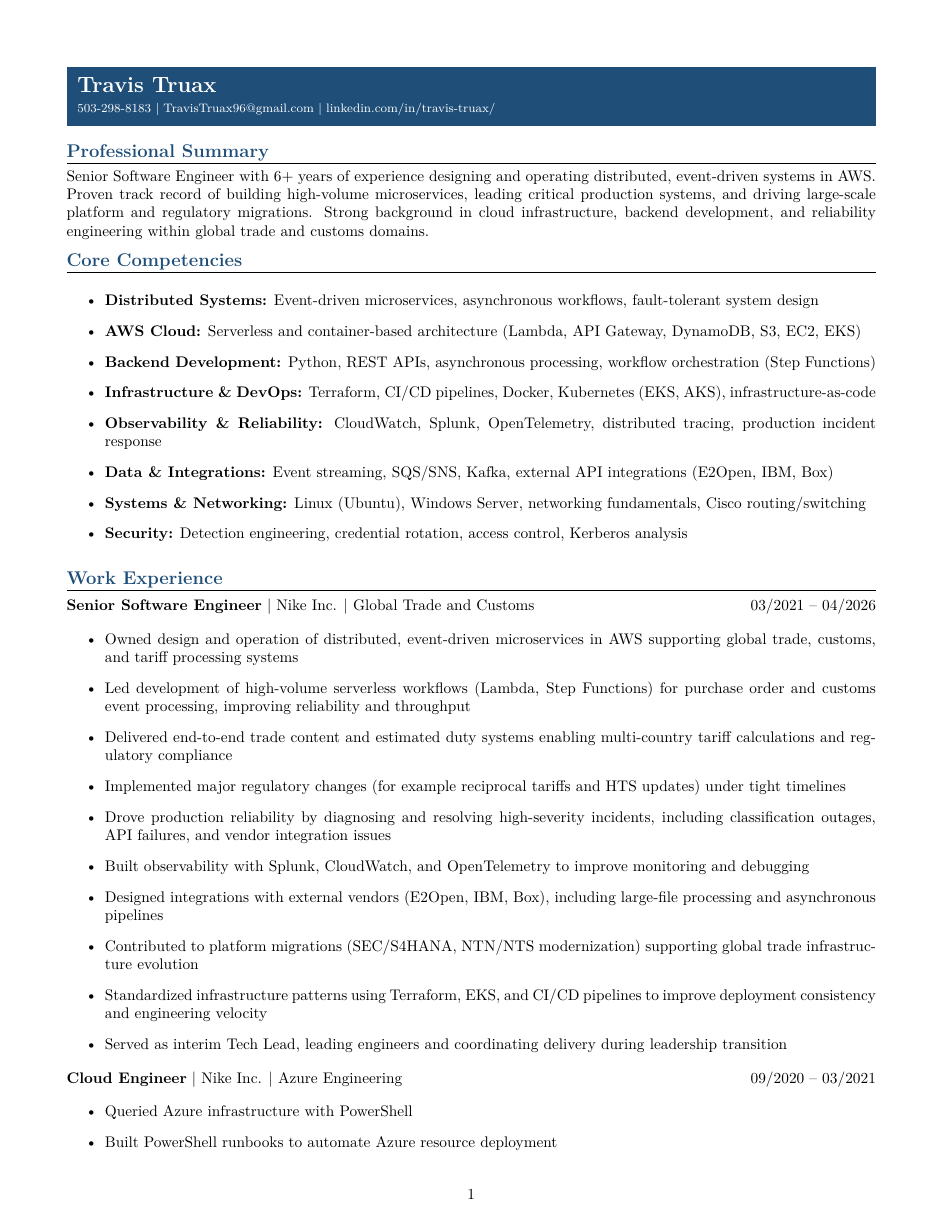
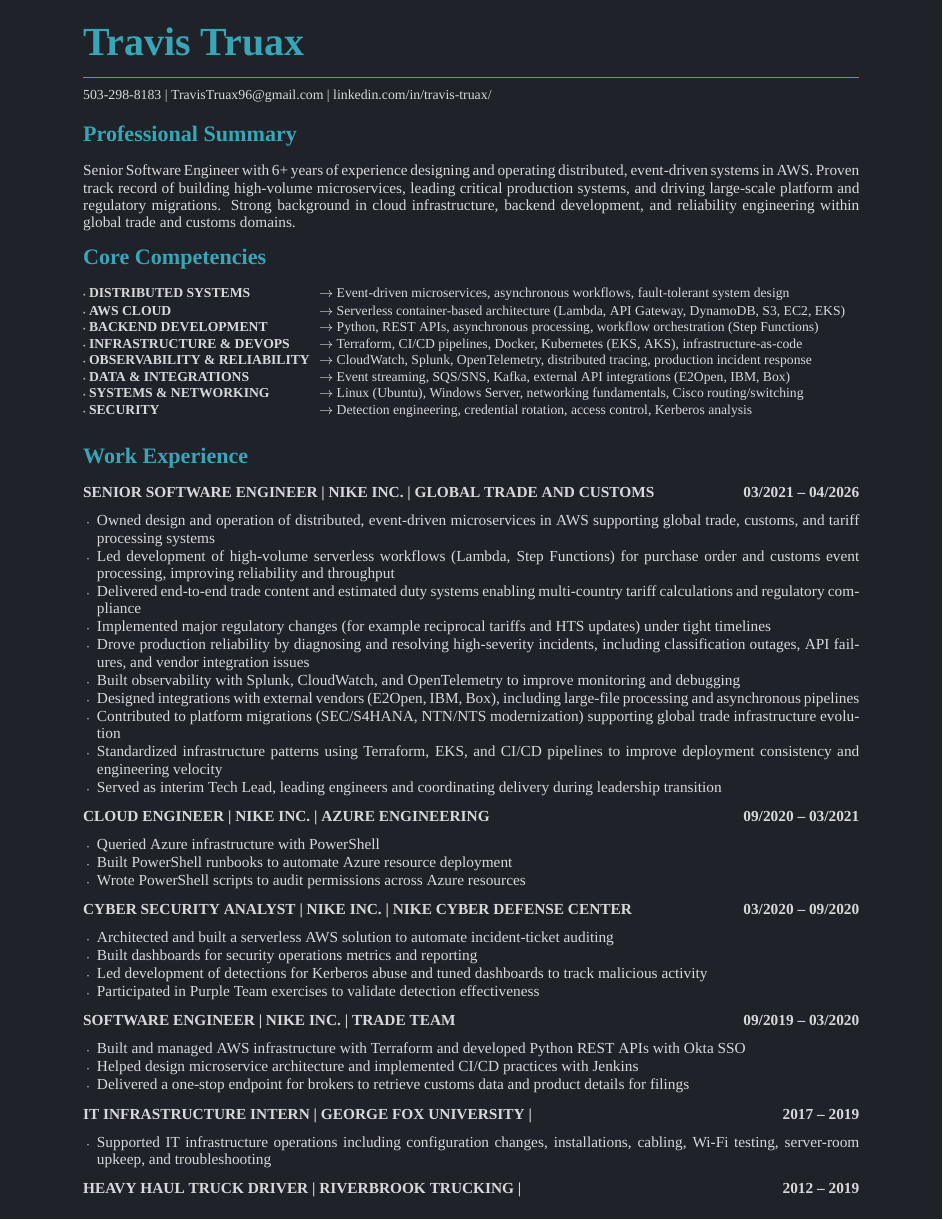
Before and after one commit to travis-truax/resume, a LaTeX document (latex/Travis_Truax_2026_update.tex, which reads latex/style.tex): page 1 of 2. Compiled offline with XeLaTeX; a missing font is replaced by an installed copy or a similar font.

Commit message:
convert to latex, match formatting of old resume, and split style and content

```diff
--- a/latex/Travis_Truax_2026_update.tex
+++ b/latex/Travis_Truax_2026_update.tex
@@ -1,42 +1,5 @@
 \documentclass[10pt]{article}
-\usepackage[letterpaper,margin=0.6in]{geometry}
-\usepackage[T1]{fontenc}
-\usepackage[utf8]{inputenc}
-\usepackage[dvipsnames]{xcolor}
-\usepackage[hidelinks]{hyperref}
-\usepackage{tabularx}
-
-\setlength{\parindent}{0pt}
-\setlength{\parskip}{2pt}
-
-\definecolor{ResumeBlue}{HTML}{1F4E79}
-\definecolor{TitleBarText}{HTML}{FFFFFF}
-
-\newcommand{\titlebar}[2]{%
-  % Full-width colored header bar (match Word-style title band)
-  \begingroup
-  \setlength{\fboxsep}{7pt}%
-  \noindent\colorbox{ResumeBlue}{%
-    \parbox{\dimexpr\linewidth-2\fboxsep\relax}{%
-      {\Large\bfseries\color{TitleBarText} #1}\par\vspace{1pt}%
-      {\footnotesize\color{TitleBarText} #2}%
-    }%
-  }%
-  \par\vspace{0.35em}%
-  \endgroup
-}
-
-\newcommand{\ressection}[1]{%
-  \vspace{0.55em}%
-  {\large\bfseries\color{ResumeBlue} #1}\par
-  \vspace{0.15em}\hrule\vspace{0.25em}%
-}
-
-\newcommand{\entry}[4]{
-  \begin{tabularx}{\textwidth}{@{}Xr@{}}
-    \textbf{#1} \textbar{} #2 \textbar{} #3 & #4 \\
-  \end{tabularx}
-}
+\input{latex/style.tex}
 
 \begin{document}
 
@@ -48,20 +11,18 @@
 Senior Software Engineer with 6+ years of experience designing and operating distributed, event-driven systems in AWS. Proven track record of building high-volume microservices, leading critical production systems, and driving large-scale platform and regulatory migrations. Strong background in cloud infrastructure, backend development, and reliability engineering within global trade and customs domains.
 
 \ressection{Core Competencies}
-\begin{itemize}
-  \item \textbf{Distributed Systems:} Event-driven microservices, asynchronous workflows, fault-tolerant system design
-  \item \textbf{AWS Cloud:} Serverless and container-based architecture (Lambda, API Gateway, DynamoDB, S3, EC2, EKS)
-  \item \textbf{Backend Development:} Python, REST APIs, asynchronous processing, workflow orchestration (Step Functions)
-  \item \textbf{Infrastructure \& DevOps:} Terraform, CI/CD pipelines, Docker, Kubernetes (EKS, AKS), infrastructure-as-code
-  \item \textbf{Observability \& Reliability:} CloudWatch, Splunk, OpenTelemetry, distributed tracing, production incident response
-  \item \textbf{Data \& Integrations:} Event streaming, SQS/SNS, Kafka, external API integrations (E2Open, IBM, Box)
-  \item \textbf{Systems \& Networking:} Linux (Ubuntu), Windows Server, networking fundamentals, Cisco routing/switching
-  \item \textbf{Security:} Detection engineering, credential rotation, access control, Kerberos analysis
-\end{itemize}
+\coreitem{Distributed Systems}{Event-driven microservices, asynchronous workflows, fault-tolerant system design}
+\coreitem{AWS Cloud}{Serverless container-based architecture (Lambda, API Gateway, DynamoDB, S3, EC2, EKS)}
+\coreitem{Backend Development}{Python, REST APIs, asynchronous processing, workflow orchestration (Step Functions)}
+\coreitem{Infrastructure \& DevOps}{Terraform, CI/CD pipelines, Docker, Kubernetes (EKS, AKS), infrastructure-as-code}
+\coreitem{Observability \& Reliability}{CloudWatch, Splunk, OpenTelemetry, distributed tracing, production incident response}
+\coreitem{Data \& Integrations}{Event streaming, SQS/SNS, Kafka, external API integrations (E2Open, IBM, Box)}
+\coreitem{Systems \& Networking}{Linux (Ubuntu), Windows Server, networking fundamentals, Cisco routing/switching}
+\coreitem{Security}{Detection engineering, credential rotation, access control, Kerberos analysis}
 
 \ressection{Work Experience}
 \entry{Senior Software Engineer}{Nike Inc.}{Global Trade and Customs}{03/2021 -- 04/2026}
-\begin{itemize}
+\begin{entryitems}
   \item Owned design and operation of distributed, event-driven microservices in AWS supporting global trade, customs, and tariff processing systems
   \item Led development of high-volume serverless workflows (Lambda, Step Functions) for purchase order and customs event processing, improving reliability and throughput
   \item Delivered end-to-end trade content and estimated duty systems enabling multi-country tariff calculations and regulatory compliance
@@ -72,33 +33,33 @@
   \item Contributed to platform migrations (SEC/S4HANA, NTN/NTS modernization) supporting global trade infrastructure evolution
   \item Standardized infrastructure patterns using Terraform, EKS, and CI/CD pipelines to improve deployment consistency and engineering velocity
   \item Served as interim Tech Lead, leading engineers and coordinating delivery during leadership transition
-\end{itemize}
+\end{entryitems}
 
 \entry{Cloud Engineer}{Nike Inc.}{Azure Engineering}{09/2020 -- 03/2021}
-\begin{itemize}
+\begin{entryitems}
   \item Queried Azure infrastructure with PowerShell
   \item Built PowerShell runbooks to automate Azure resource deployment
   \item Wrote PowerShell scripts to audit permissions across Azure resources
-\end{itemize}
+\end{entryitems}
 
 \entry{Cyber Security Analyst}{Nike Inc.}{Nike Cyber Defense Center}{03/2020 -- 09/2020}
-\begin{itemize}
+\begin{entryitems}
   \item Architected and built a serverless AWS solution to automate incident-ticket auditing
   \item Built dashboards for security operations metrics and reporting
   \item Led development of detections for Kerberos abuse and tuned dashboards to track malicious activity
   \item Participated in Purple Team exercises to validate detection effectiveness
-\end{itemize}
+\end{entryitems}
 
 \entry{Software Engineer}{Nike Inc.}{Trade Team}{09/2019 -- 03/2020}
-\begin{itemize}
+\begin{entryitems}
   \item Built and managed AWS infrastructure with Terraform and developed Python REST APIs with Okta SSO
   \item Helped design microservice architecture and implemented CI/CD practices with Jenkins
   \item Delivered a one-stop endpoint for brokers to retrieve customs data and product details for filings
-\end{itemize}
+\end{entryitems}
 
 \entry{IT Infrastructure Intern}{George Fox University}{}{2017 -- 2019}
-\begin{itemize}
+\begin{entryitems}
   \item Supported IT infrastructure operations including configuration changes, installations, cabling, Wi-Fi testing, server-room upkeep, and troubleshooting
-\end{itemize}
+\end{entryitems}
 
 \entry{Heavy Haul Truck Driver}{Riverbrook Trucking}{}{2012 -- 2019}
--- /dev/null
+++ b/latex/style.tex
@@ -0,0 +1,108 @@
+% Resume style and reusable layout macros.
+\usepackage[letterpaper,top=0.25in,bottom=0.25in,left=0.75in,right=0.75in]{geometry}
+\usepackage{fontspec}
+\usepackage[dvipsnames]{xcolor}
+\usepackage[hidelinks]{hyperref}
+\usepackage{tabularx}
+
+% --- Global typography and spacing defaults ---
+\setlength{\parindent}{0pt}
+\setlength{\parskip}{1pt}
+
+% --- Tunable layout constants (single source of truth) ---
+\newcommand{\ResumeLineSpread}{0.94}
+\newcommand{\TitleNameSize}{26}
+\newcommand{\TitleNameLeading}{27}
+\newcommand{\SectionTopGap}{0.95em}
+\newcommand{\SectionBottomGap}{1.0em}
+\newcommand{\EntryBottomPullup}{-1.0em}
+\newcommand{\EntryListTopPullup}{-0.25em}
+\newcommand{\CoreLabelWidth}{0.30\textwidth}
+\newcommand{\CoreRowStretch}{0.96}
+\newcommand{\CoreRowBottomPullup}{-0.05em}
+\newcommand{\ResumeBulletSize}{\fontsize{4.6}{4.6}\selectfont}
+\newcommand{\ResumeBulletGlyph}{{\ResumeBulletSize\textbullet}}
+\newcommand{\CoreTextSize}{\fontsize{8.9}{10.0}\selectfont}
+\newcommand{\ListItemSep}{0.5pt}
+\newcommand{\ListTopSep}{0pt}
+\newcommand{\ListParseSep}{0pt}
+\newcommand{\ListPartTopSep}{0pt}
+\newcommand{\ListLeftMargin}{0.9em}
+
+% Prefer a modern, distinctive font stack while keeping safe fallbacks.
+\IfFileExists{/Library/Fonts/Aptos.ttf}{
+  \setmainfont{Aptos}
+  \typeout{RESUME FONT: Aptos}
+}{
+  \IfFileExists{/Library/Fonts/SourceSerif4-Regular.otf}{
+    \setmainfont{Source Serif 4}
+    \typeout{RESUME FONT: Source Serif 4}
+  }{
+    \setmainfont{Times New Roman}
+    \typeout{RESUME FONT: Times New Roman}
+  }
+}
+
+\definecolor{ResumeAccent}{HTML}{39A5B7}
+\definecolor{ResumeText}{HTML}{D6D8DA}
+\definecolor{ResumeBg}{HTML}{1F2228}
+\definecolor{ResumeMuted}{HTML}{A9B0B8}
+
+\linespread{\ResumeLineSpread}\selectfont
+\pagecolor{ResumeBg}
+\color{ResumeText}
+\hypersetup{colorlinks=true,urlcolor=ResumeText,linkcolor=ResumeText}
+\renewcommand{\labelitemi}{\textcolor{ResumeMuted}{\ResumeBulletGlyph}}
+\setlength{\itemsep}{\ListItemSep}
+\setlength{\topsep}{\ListTopSep}
+\setlength{\parsep}{\ListParseSep}
+\setlength{\partopsep}{\ListPartTopSep}
+\setlength{\leftmargini}{\ListLeftMargin}
+\setlength{\leftmargin}{\ListLeftMargin}
+
+% --- Reusable presentation macros ---
+\newcommand{\titlebar}[2]{%
+  {\fontsize{\TitleNameSize}{\TitleNameLeading}\selectfont\bfseries\color{ResumeAccent} #1}\par
+  \vspace{0.25em}
+  \textcolor{ResumeAccent}{\rule{\linewidth}{0.6pt}}\par
+  \vspace{0.18em}
+  {\small #2}\par
+  \vspace{0.38em}
+}
+
+\newcommand{\ressection}[1]{%
+  \vspace{\SectionTopGap}%
+  {\Large\bfseries\color{ResumeAccent} #1}\par
+  \vspace{\SectionBottomGap}%
+}
+
+\newcommand{\entry}[4]{
+  \nopagebreak[3]
+  \begin{tabularx}{\textwidth}{@{}Xr@{}}
+    {\bfseries\MakeUppercase{#1 \textbar{} #2 \textbar{} #3}} & {\bfseries #4} \\
+  \end{tabularx}
+  \vspace{\EntryBottomPullup}
+  \nopagebreak[3]
+}
+
+\newcommand{\coreitem}[2]{%
+  {\renewcommand{\arraystretch}{\CoreRowStretch}%
+  \begin{tabularx}{\textwidth}{@{}>{\bfseries\raggedright\arraybackslash}p{\CoreLabelWidth}@{\hspace{0.2em}}X@{}}
+    {{\CoreTextSize\textcolor{ResumeMuted}{\ResumeBulletGlyph}~\MakeUppercase{#1}}} &
+    {{\CoreTextSize\textcolor{ResumeText}{\(\rightarrow\) #2}}} \\
+  \end{tabularx}
+  }%
+  \vspace{\CoreRowBottomPullup}
+}
+
+\newenvironment{entryitems}{%
+  \vspace{\EntryListTopPullup}
+  \begin{itemize}
+    \setlength{\topsep}{\ListTopSep}
+    \setlength{\partopsep}{\ListPartTopSep}
+    \setlength{\parskip}{0pt}
+    \setlength{\itemsep}{\ListItemSep}
+    \setlength{\parsep}{\ListParseSep}
+}{%
+  \end{itemize}
+}
```
Also changed, not shown: Makefile, README.md, output/Travis_Truax_2026_update.pdf, latex/Travis_Truax_2026_update.tex (12 more changed lines).
